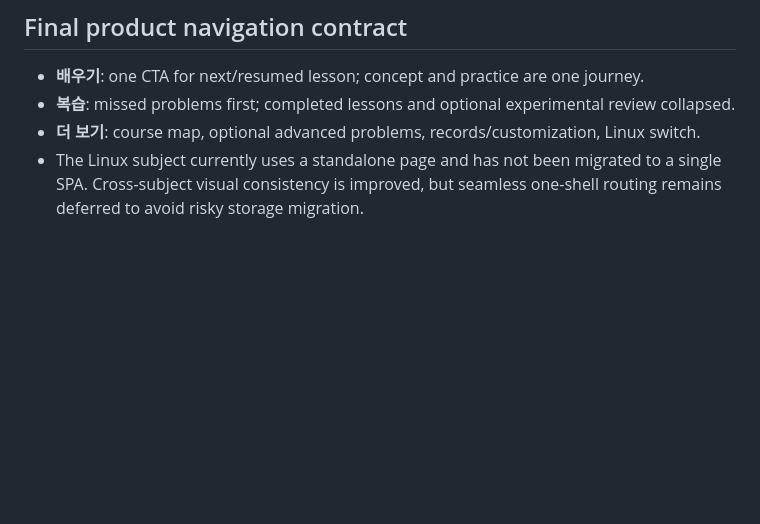
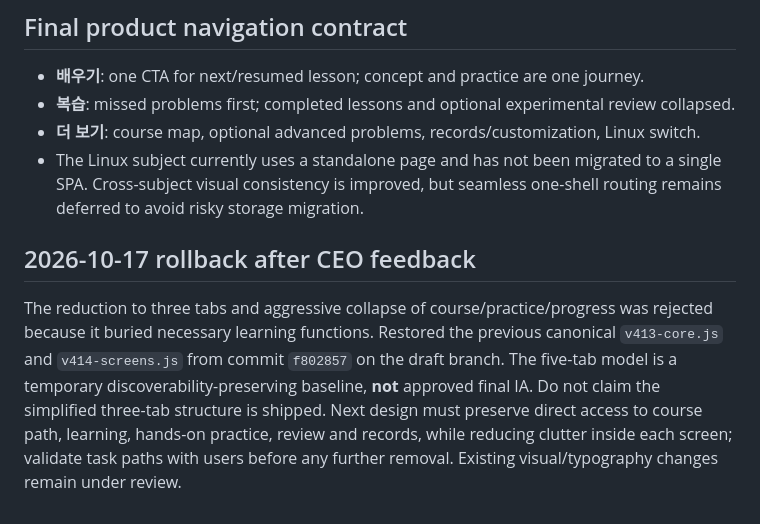
Before and after one commit to andyandmiranda/meowde, a Markdown page: docs/learning-ia-simplification-20261017.md, the part around the change. Drawn GitHub-style; blank space fills up the shorter version.

Commit message:
fix(rollback): align styles, tests and release notes with restored essential learning navigation

```diff
--- a/docs/learning-ia-simplification-20261017.md
+++ b/docs/learning-ia-simplification-20261017.md
@@ -36,3 +36,6 @@ Full migration of the Python extra-challenge engine into the main lesson would r
 - **복습**: missed problems first; completed lessons and optional experimental review collapsed.
 - **더 보기**: course map, optional advanced problems, records/customization, Linux switch.
 - The Linux subject currently uses a standalone page and has not been migrated to a single SPA. Cross-subject visual consistency is improved, but seamless one-shell routing remains deferred to avoid risky storage migration.
+
+## 2026-10-17 rollback after CEO feedback
+The reduction to three tabs and aggressive collapse of course/practice/progress was rejected because it buried necessary learning functions. Restored the previous canonical `v413-core.js` and `v414-screens.js` from commit `f802857` on the draft branch. The five-tab model is a temporary discoverability-preserving baseline, **not** approved final IA. Do not claim the simplified three-tab structure is shipped. Next design must preserve direct access to course path, learning, hands-on practice, review and records, while reducing clutter inside each screen; validate task paths with users before any further removal. Existing visual/typography changes remain under review.
```
